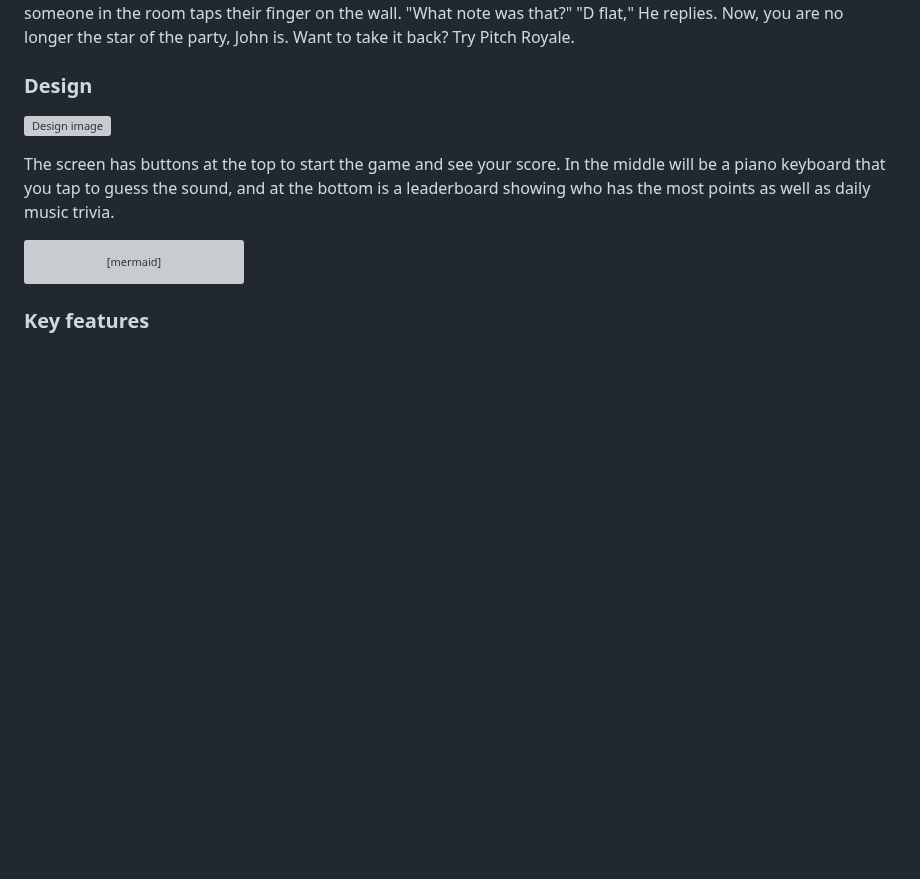
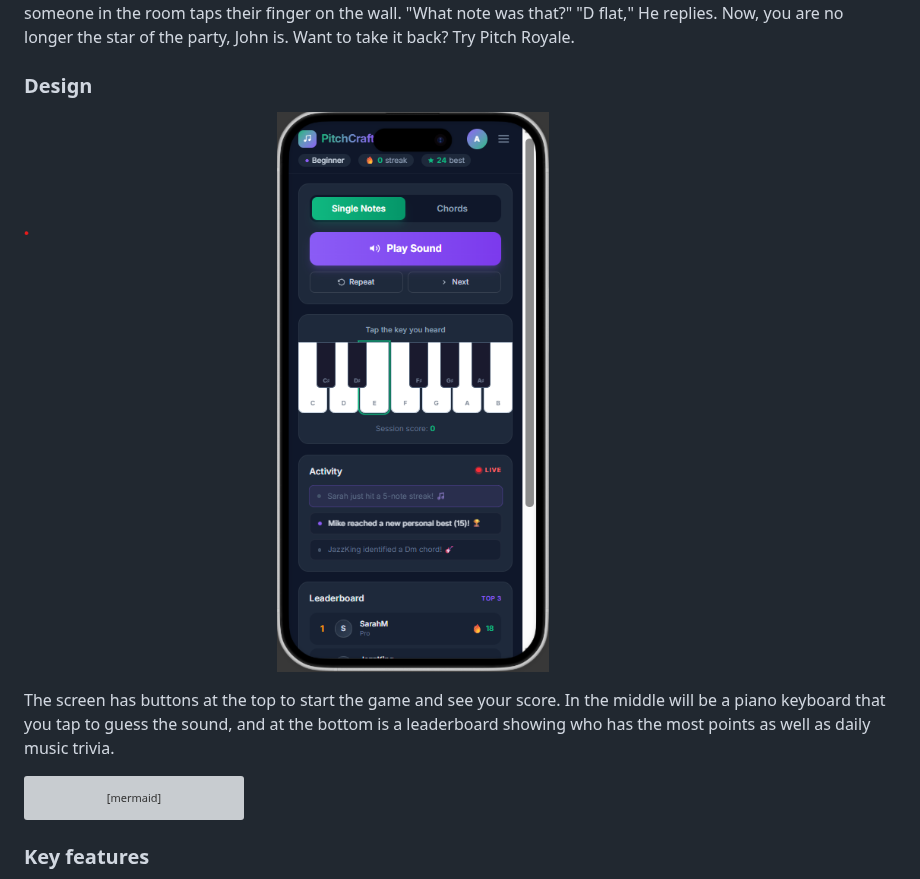
Before and after one commit to cclingwall/FALL2026STARTUP, a Markdown page: README.md, the part around the change. Drawn GitHub-style; pictures changed too: mockupDesign.png (added); blank space fills up the shorter version; grey boxes are pictures that could not be loaded.

Commit message:
Added design image

```diff
--- a/README.md
+++ b/README.md
@@ -19,7 +19,7 @@ Now, you are no longer the star of the party, John is. Want to take it back? Try
 
 ### Design
 
-![Design image](.png)
+![Design image](mockupDesign.png)
 
 The screen has buttons at the top to start the game and see your score. In the middle will be a piano keyboard that you tap to guess the sound, and at the bottom is a leaderboard showing who has the most points as well as daily music trivia.
 
```
